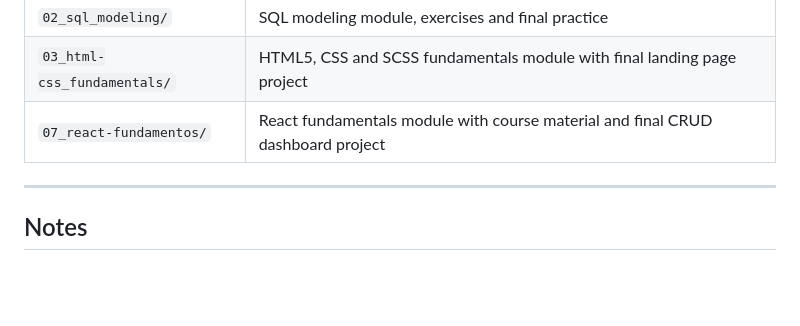
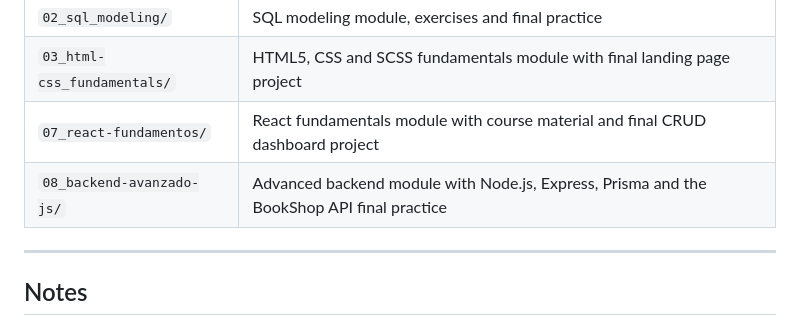
Before and after one commit to Robertogag/KeepCoding-Bootcamp-Desarrollo-Web-Edicion-XX, a Markdown page: README.md, the part around the change. Rendered like a GitHub page; blank space fills up the shorter version.

```diff
--- a/README.md
+++ b/README.md
@@ -107,6 +107,7 @@ The goal is not only to store final results, but also to reflect a clear technic
 | `02_sql_modeling/` | SQL modeling module, exercises and final practice |
 | `03_html-css_fundamentals/` | HTML5, CSS and SCSS fundamentals module with final landing page project |
 | `07_react-fundamentos/` | React fundamentals module with course material and final CRUD dashboard project |
+| `08_backend-avanzado-js/` | Advanced backend module with Node.js, Express, Prisma and the BookShop API final practice |
 
 ---
 
```
